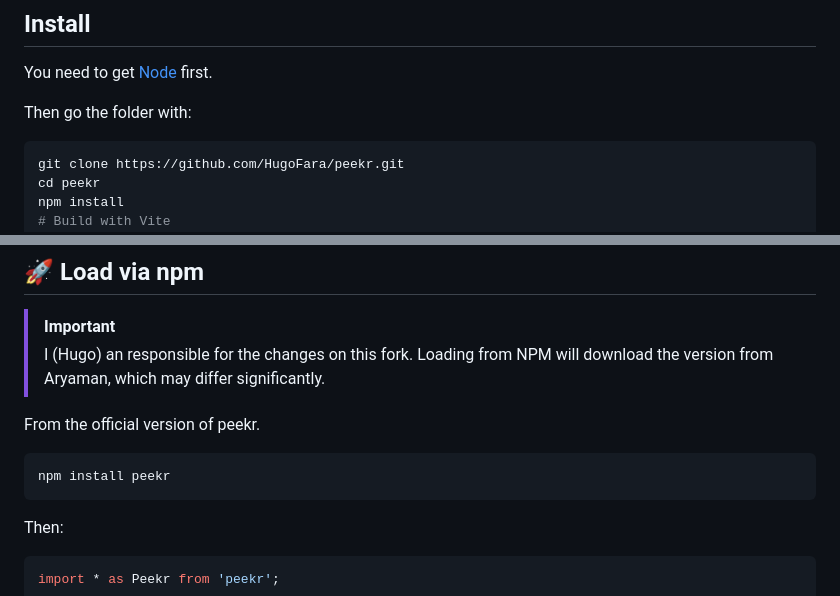
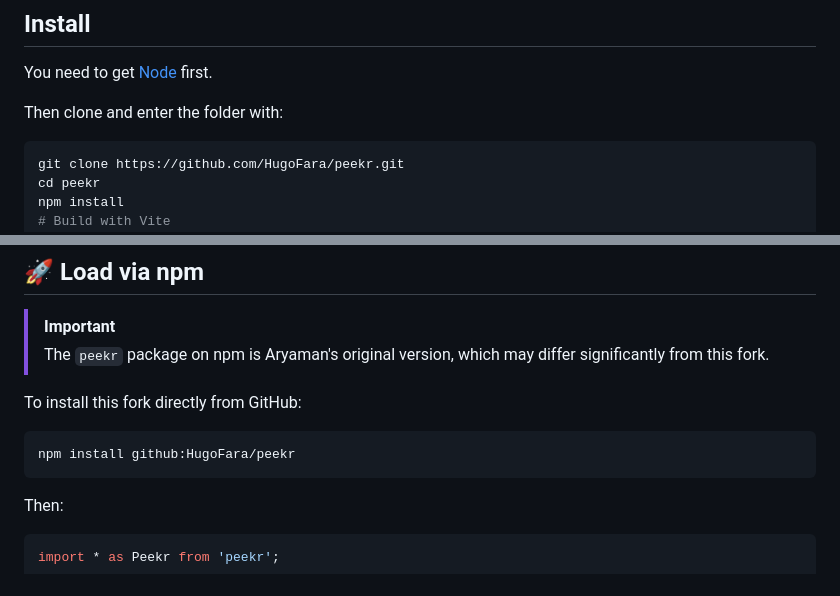
Before and after one commit to HugoFara/peekr, a Markdown page: README.md, 2 parts joined by grey strips. Drawn GitHub-style.

````diff
--- a/README.md
+++ b/README.md
@@ -14,7 +14,7 @@ It runs entirely in the browser — no installation, no data sent to a server.
 
 You need to get [Node](https://nodejs.org/en/download) first.
 
-Then go the folder with:
+Then clone and enter the folder with:
 
 ```sh
 git clone https://github.com/HugoFara/peekr.git
@@ -82,13 +82,12 @@ Stops webcam and gaze processing.
 ## 🚀 Load via npm
 
 > [!IMPORTANT]
-> I (Hugo) an responsible for the changes on this fork.
-> Loading from NPM will download the version from Aryaman, which may differ significantly.
+> The `peekr` package on npm is Aryaman's original version, which may differ significantly from this fork.
 
-From the official version of peekr.
+To install this fork directly from GitHub:
 
 ```bash
-npm install peekr
+npm install github:HugoFara/peekr
 ```
 
 Then:
````
Also changed, not shown: other parts of README.md (+1 -0 lines), CLAUDE.md (added, +42 -0 lines).
